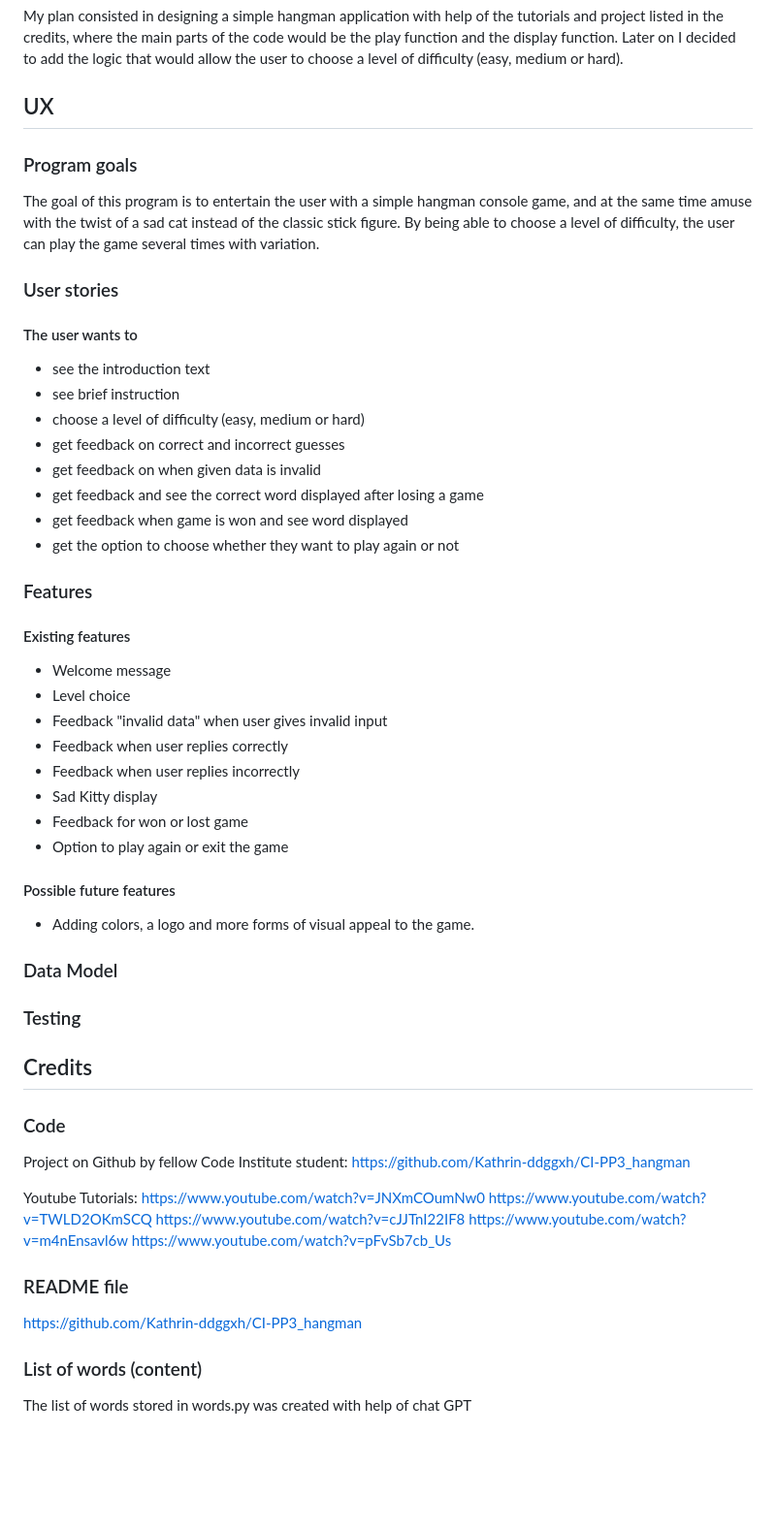
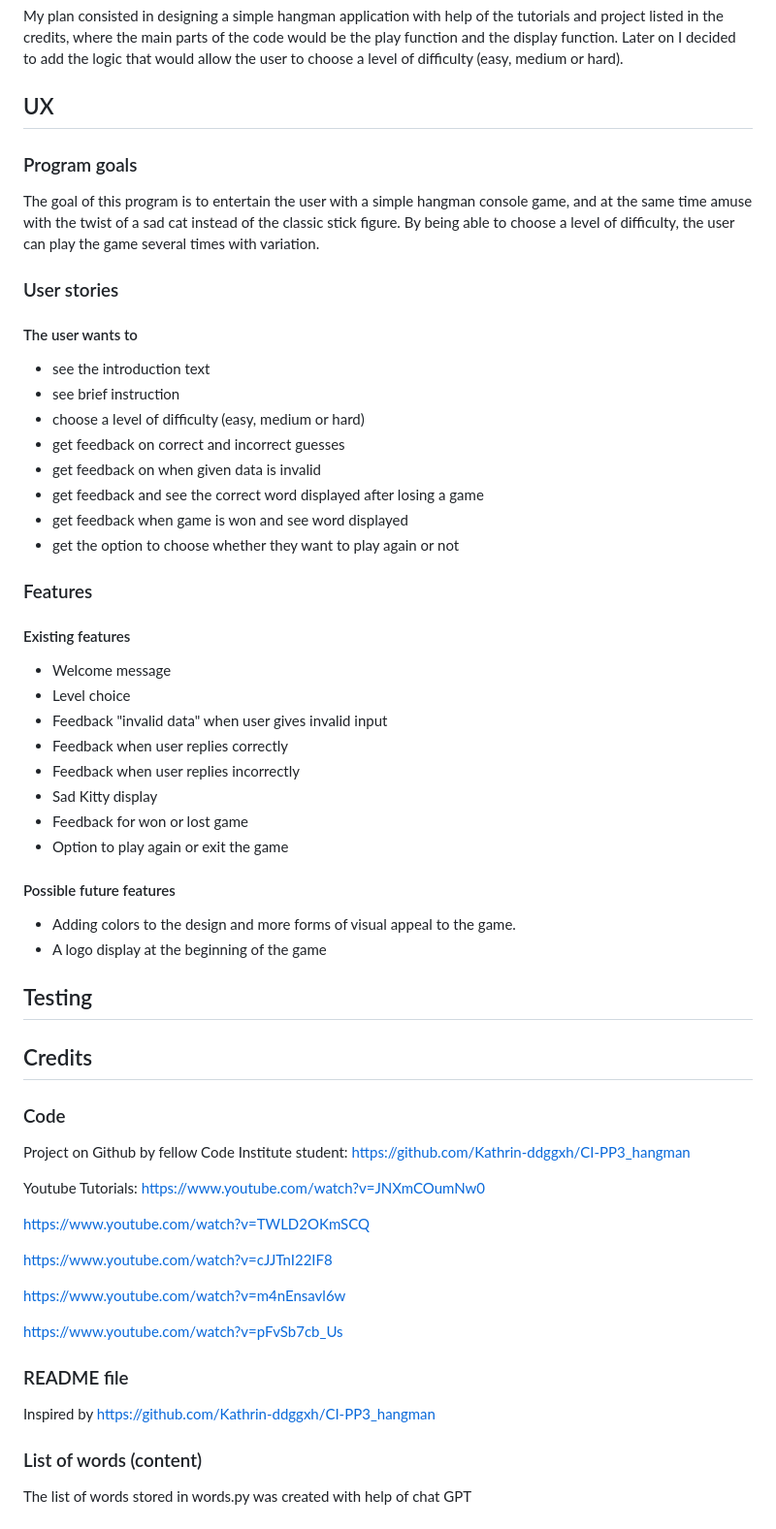
Before and after one commit to Ikayherce/disappointed_cat, a Markdown page: README.md, the part around the change. Shown: that part at 97% size. GitHub-like rendering; blank space fills up the shorter version.

```diff
--- a/README.md
+++ b/README.md
@@ -44,13 +44,11 @@ Sad Kitty is my porftolio project 3 for Code Insitute, coded with Python.
 My plan consisted in designing a simple hangman application with help of the tutorials and project listed in the credits, where the main parts of the code would be the play function and the display function. Later on I decided to add  the logic that would allow the user to choose a level of difficulty (easy, medium or hard).
 
 ## UX
-
 ### Program goals
 
 The goal of this program is to entertain the user with a simple hangman console game, and at the same time amuse with the twist of a sad cat instead of the classic stick figure. By being able to choose a level of difficulty, the user can play the game several times with variation.
 
 ### User stories
-
 #### The user wants to
 - see the introduction text
 - see brief instruction
@@ -63,8 +61,6 @@ The goal of this program is to entertain the user with a simple hangman console
 
 
 ### Features
-
-
 #### Existing features
 - Welcome message
 - Level choice
@@ -76,11 +72,10 @@ The goal of this program is to entertain the user with a simple hangman console
 - Option to play again or exit the game
 
 #### Possible future features
- - Adding colors, a logo and more forms of visual appeal to the game.
+ - Adding colors to the design and more forms of visual appeal to the game.
+ - A logo display at the beginning of the game
 
-### Data Model
-
-### Testing
+## Testing
 
 ## Credits
 ### Code ###
@@ -89,13 +84,17 @@ https://github.com/Kathrin-ddggxh/CI-PP3_hangman
 
 Youtube Tutorials:
 https://www.youtube.com/watch?v=JNXmCOumNw0
+
 https://www.youtube.com/watch?v=TWLD2OKmSCQ
+
 https://www.youtube.com/watch?v=cJJTnI22IF8
+
 https://www.youtube.com/watch?v=m4nEnsavl6w
+
 https://www.youtube.com/watch?v=pFvSb7cb_Us
 
 ### README file ###
- https://github.com/Kathrin-ddggxh/CI-PP3_hangman
+Inspired by https://github.com/Kathrin-ddggxh/CI-PP3_hangman
 
 ### List of words (content) ###
 The list of words stored in words.py was created with help of chat GPT
```
